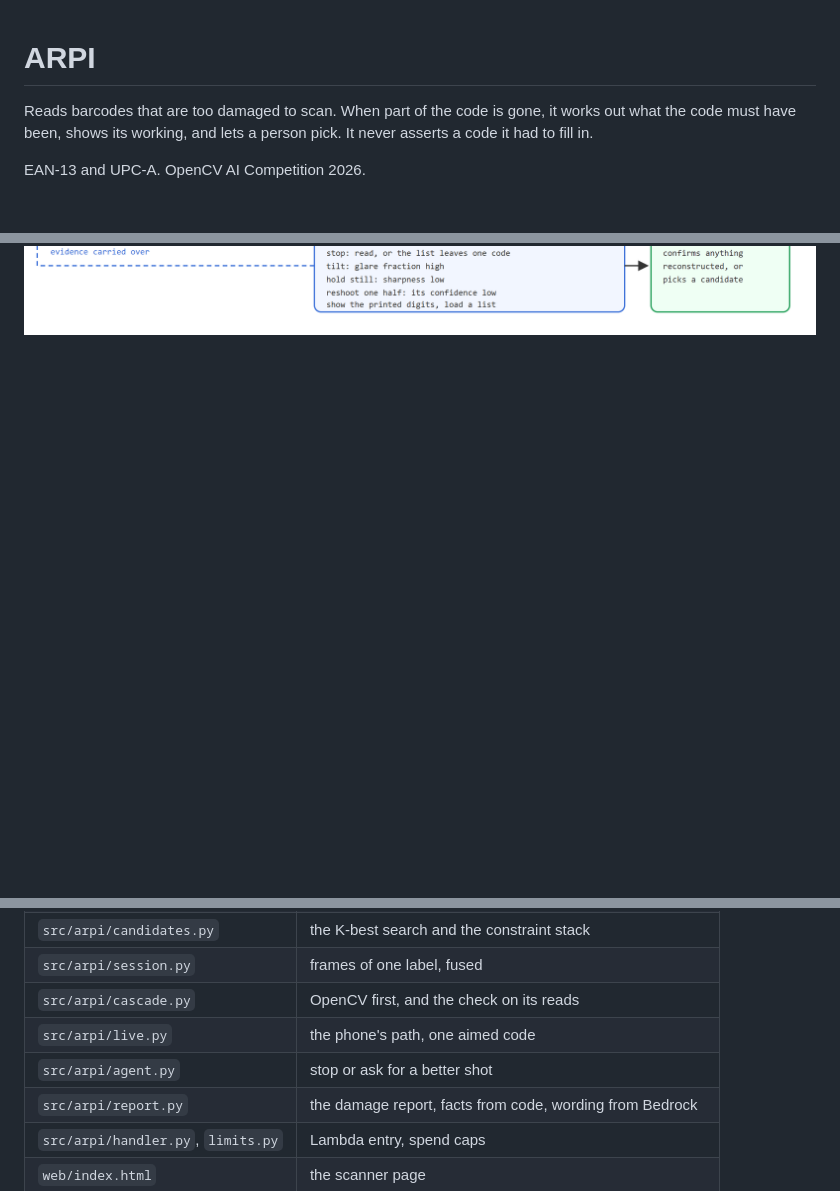
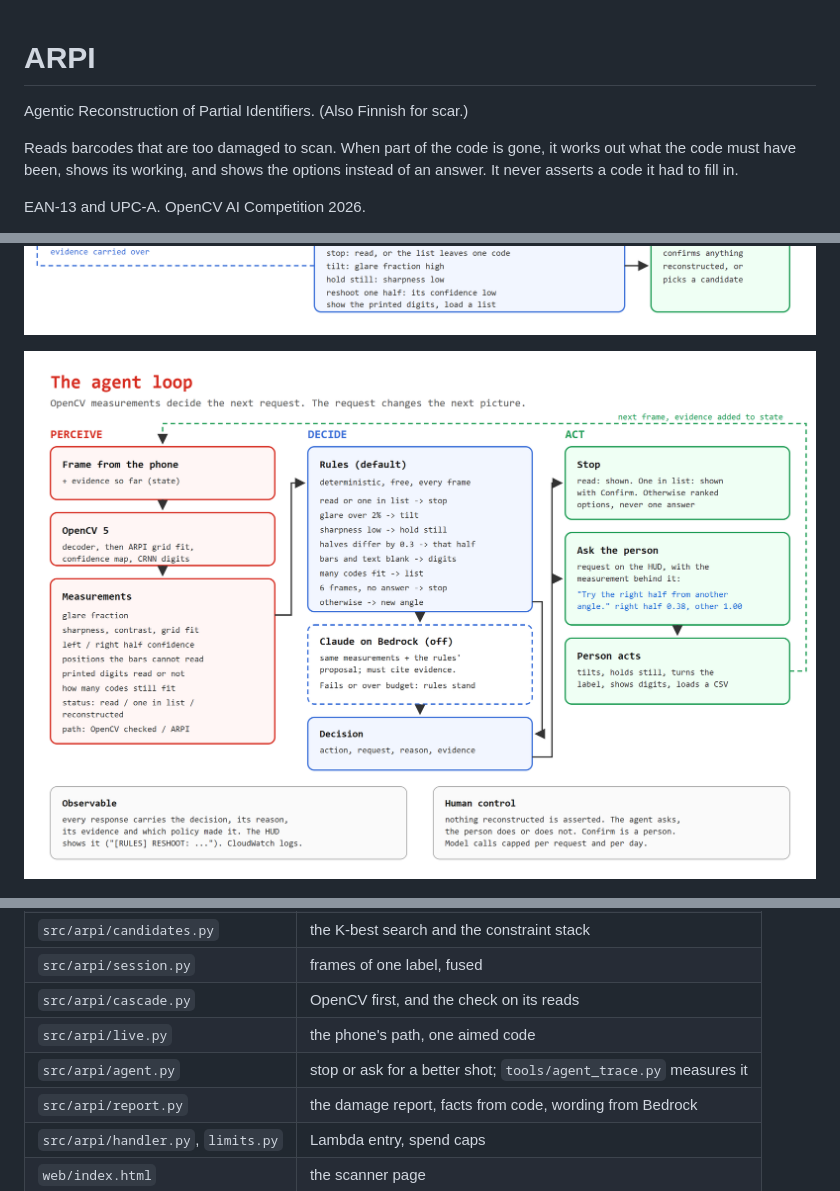
Before and after one commit to apn201/Arpi, a Markdown page: README.md, 3 parts joined by grey strips. Drawn GitHub-style; pictures changed too: docs/agent.png (added); blank space fills up the shorter version.

```diff
--- a/README.md
+++ b/README.md
@@ -1,8 +1,10 @@
 # ARPI
 
+Agentic Reconstruction of Partial Identifiers. (Also Finnish for scar.)
+
 Reads barcodes that are too damaged to scan. When part of the code is gone, it
-works out what the code must have been, shows its working, and lets a person
-pick. It never asserts a code it had to fill in.
+works out what the code must have been, shows its working, and shows the
+options instead of an answer. It never asserts a code it had to fill in.
 
 EAN-13 and UPC-A. OpenCV AI Competition 2026.
 
@@ -35,6 +37,8 @@ shot ("right half confidence 0.38, other half 1.00"). The rules make that
 decision. Bedrock (Claude Haiku 4.5) only phrases the damage report.
 
 ![One frame through ARPI](docs/pipeline.png)
+
+![The agent loop](docs/agent.png)
 
 ![Architecture on AWS](docs/architecture.png)
 
@@ -121,7 +126,7 @@ damaged and shot, so it can be rebuilt with `tools/print_sheet.py`.
 | `src/arpi/session.py` | frames of one label, fused |
 | `src/arpi/cascade.py` | OpenCV first, and the check on its reads |
 | `src/arpi/live.py` | the phone's path, one aimed code |
-| `src/arpi/agent.py` | stop or ask for a better shot |
+| `src/arpi/agent.py` | stop or ask for a better shot; `tools/agent_trace.py` measures it |
 | `src/arpi/report.py` | the damage report, facts from code, wording from Bedrock |
 | `src/arpi/handler.py`, `limits.py` | Lambda entry, spend caps |
 | `web/index.html` | the scanner page |
```
Also changed, not shown: other parts of README.md (+1 -0 lines), submission/devpost.md (+11 -6 lines), submission/video.md (+71 -27 lines), 13 other files.
